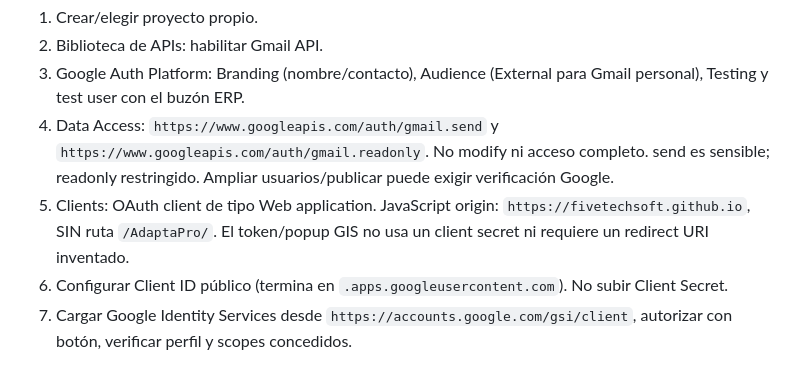
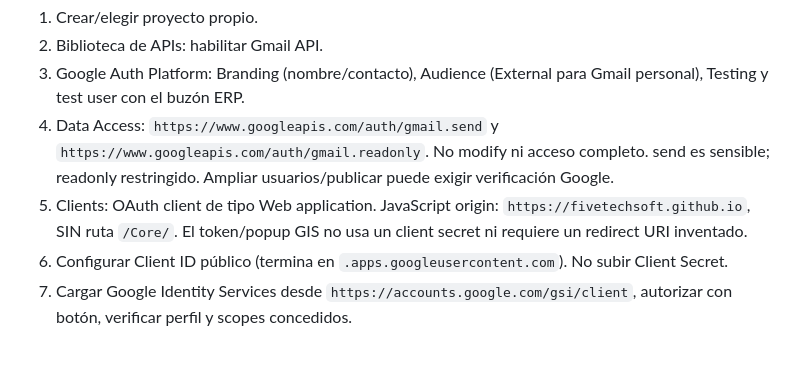
Before and after one commit to FiveTechSoft/AdaptaPro, a Markdown page: ROADMAP.md, the part around the change. Rendered like a GitHub page.

Commit message:
Actualiza referencias del repositorio a Core

```diff
--- a/ROADMAP.md
+++ b/ROADMAP.md
@@ -83,7 +83,7 @@ Guía paso a paso: [Configurar Gmail OAuth para Pages](docs/setup-gmail-oauth.md
 2. Biblioteca de APIs: habilitar Gmail API.
 3. Google Auth Platform: Branding (nombre/contacto), Audience (External para Gmail personal), Testing y test user con el buzón ERP.
 4. Data Access: `https://www.googleapis.com/auth/gmail.send` y `https://www.googleapis.com/auth/gmail.readonly`. No modify ni acceso completo. send es sensible; readonly restringido. Ampliar usuarios/publicar puede exigir verificación Google.
-5. Clients: OAuth client de tipo Web application. JavaScript origin: `https://fivetechsoft.github.io`, SIN ruta `/AdaptaPro/`. El token/popup GIS no usa un client secret ni requiere un redirect URI inventado.
+5. Clients: OAuth client de tipo Web application. JavaScript origin: `https://fivetechsoft.github.io`, SIN ruta `/Core/`. El token/popup GIS no usa un client secret ni requiere un redirect URI inventado.
 6. Configurar Client ID público (termina en `.apps.googleusercontent.com`). No subir Client Secret.
 7. Cargar Google Identity Services desde `https://accounts.google.com/gsi/client`, autorizar con botón, verificar perfil y scopes concedidos.
 
```
